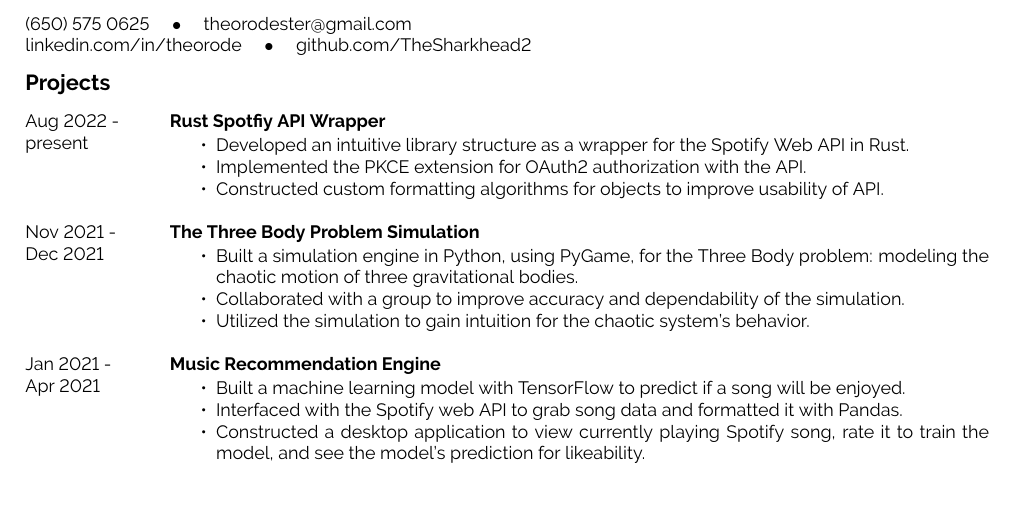
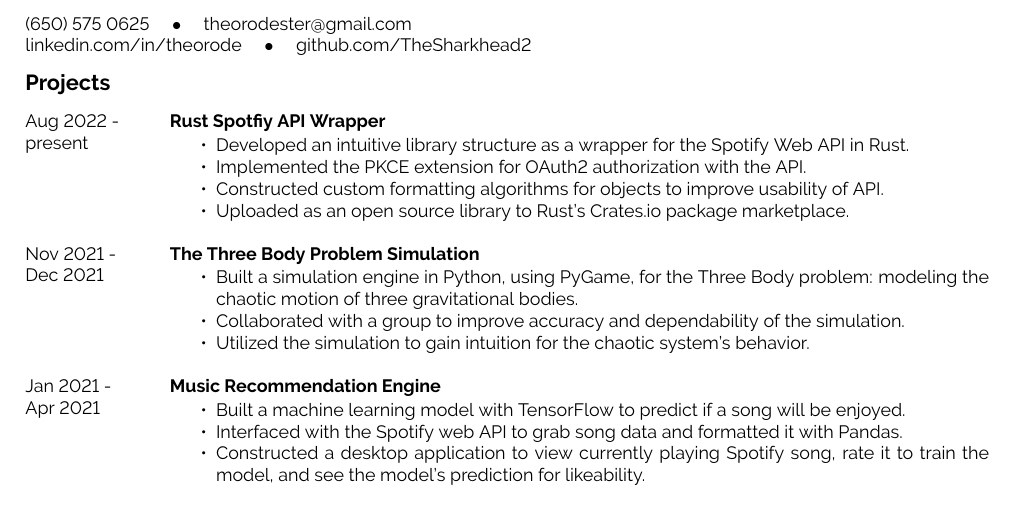
Before and after one commit to TheSharkhead2/Resume, a LaTeX document (main.tex): part of the page, cut so that both start at the same text. Compiled offline with pdfLaTeX.

Commit message:
added crates.io package thing to spotify api wrapper

```diff
--- a/main.tex
+++ b/main.tex
@@ -109,6 +109,7 @@
 			\item Developed an intuitive library structure as a wrapper for the Spotify Web API in Rust.
 			\item Implemented the PKCE extension for OAuth2 authorization with the API.
 			\item Constructed custom formatting algorithms for objects to improve usability of API.
+			\item Uploaded as an open source library to Rust's Crates.io package marketplace.
 		\end{itemize}}
 	\entry
 		{Nov 2021 -\\Dec 2021}
```
Also changed, not shown: main.pdf.
